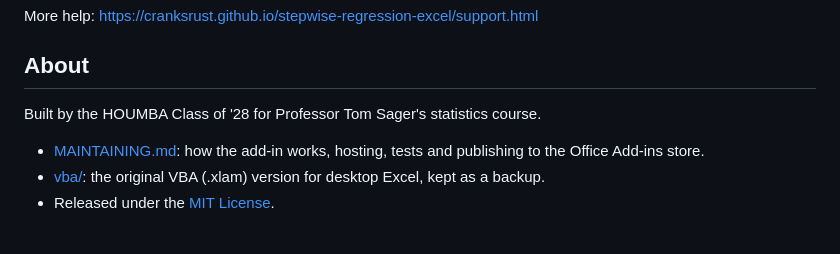
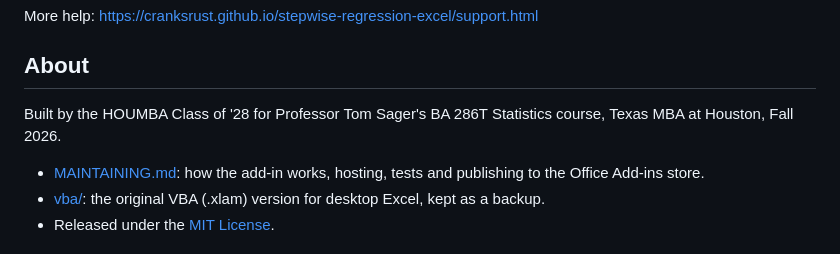
Before and after one commit to cranksrust/stepwise-regression-excel, a Markdown page: README.md, the part around the change. Rendered like a GitHub page.

Commit message:
Name the course in the README credit
Co-Authored-By: Claude Opus 5.5 <noreply@anthropic.com>
Claude-Session: https://claude.ai/code/session_01UCpSU19FV3N64No8W4EyLE

```diff
--- a/README.md
+++ b/README.md
@@ -83,7 +83,7 @@ More help: https://cranksrust.github.io/stepwise-regression-excel/support.html
 
 ## About
 
-Built by the HOUMBA Class of '28 for Professor Tom Sager's statistics course.
+Built by the HOUMBA Class of '28 for Professor Tom Sager's BA 286T Statistics course, Texas MBA at Houston, Fall 2026.
 
 - [MAINTAINING.md](MAINTAINING.md): how the add-in works, hosting, tests and publishing to the Office Add-ins store.
 - [vba/](vba/): the original VBA (.xlam) version for desktop Excel, kept as a backup.
```
